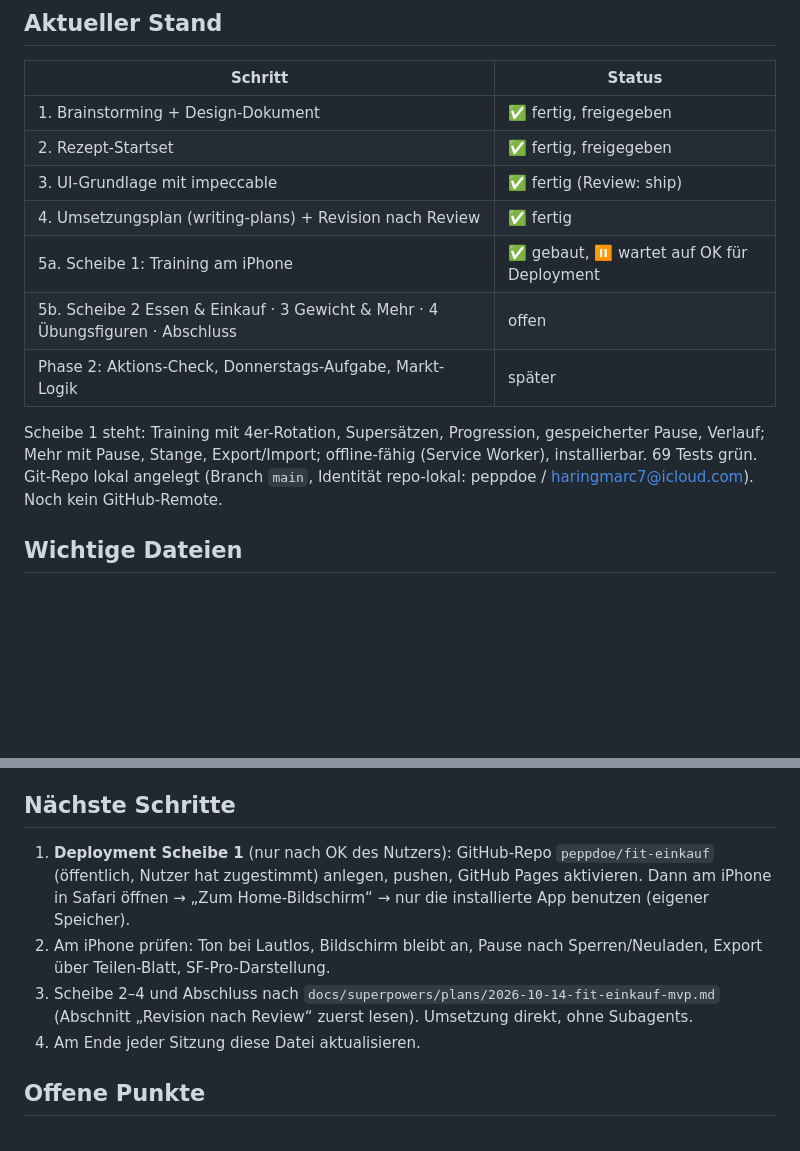
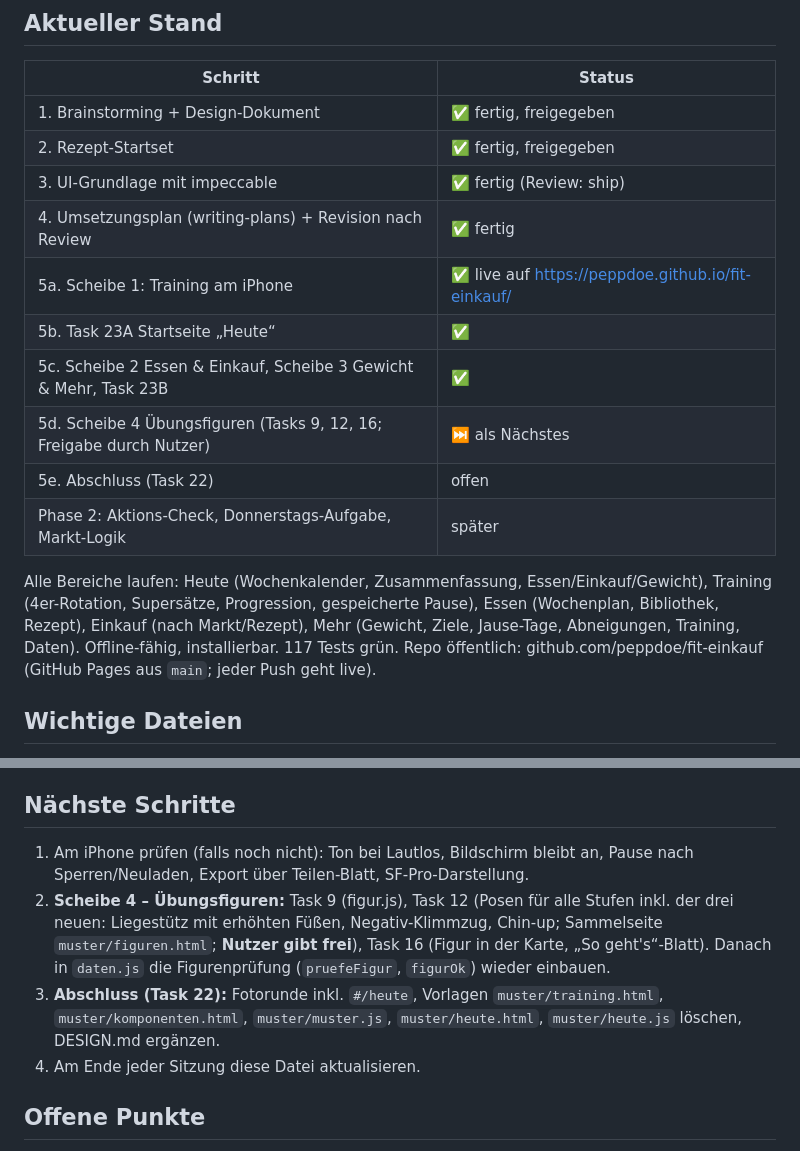
Before and after one commit to peppdoe/fit-einkauf, a Markdown page: docs/HANDOFF.md, 2 parts joined by grey strips. Rendered like a GitHub page; blank space fills up the shorter version.

Commit message:
docs: Handoff nach Scheibe 2, 3 und Übersicht
Co-Authored-By: Claude Opus 5.5 <noreply@anthropic.com>

```diff
--- a/docs/HANDOFF.md
+++ b/docs/HANDOFF.md
@@ -10,11 +10,14 @@ Letzte Aktualisierung: 2026-10-14 (Sitzung 3)
 | 2. Rezept-Startset | ✅ fertig, freigegeben |
 | 3. UI-Grundlage mit impeccable | ✅ fertig (Review: ship) |
 | 4. Umsetzungsplan (writing-plans) + Revision nach Review | ✅ fertig |
-| 5a. Scheibe 1: Training am iPhone | ✅ gebaut, ⏸️ wartet auf OK für Deployment |
-| 5b. Scheibe 2 Essen & Einkauf · 3 Gewicht & Mehr · 4 Übungsfiguren · Abschluss | offen |
+| 5a. Scheibe 1: Training am iPhone | ✅ live auf https://peppdoe.github.io/fit-einkauf/ |
+| 5b. Task 23A Startseite „Heute“ | ✅ |
+| 5c. Scheibe 2 Essen & Einkauf, Scheibe 3 Gewicht & Mehr, Task 23B | ✅ |
+| 5d. Scheibe 4 Übungsfiguren (Tasks 9, 12, 16; Freigabe durch Nutzer) | ⏭️ als Nächstes |
+| 5e. Abschluss (Task 22) | offen |
 | Phase 2: Aktions-Check, Donnerstags-Aufgabe, Markt-Logik | später |
 
-Scheibe 1 steht: Training mit 4er-Rotation, Supersätzen, Progression, gespeicherter Pause, Verlauf; Mehr mit Pause, Stange, Export/Import; offline-fähig (Service Worker), installierbar. 69 Tests grün. Git-Repo lokal angelegt (Branch `main`, Identität repo-lokal: peppdoe / haringmarc7@icloud.com). Noch kein GitHub-Remote.
+Alle Bereiche laufen: Heute (Wochenkalender, Zusammenfassung, Essen/Einkauf/Gewicht), Training (4er-Rotation, Supersätze, Progression, gespeicherte Pause), Essen (Wochenplan, Bibliothek, Rezept), Einkauf (nach Markt/Rezept), Mehr (Gewicht, Ziele, Jause-Tage, Abneigungen, Training, Daten). Offline-fähig, installierbar. 117 Tests grün. Repo öffentlich: github.com/peppdoe/fit-einkauf (GitHub Pages aus `main`; jeder Push geht live).
 
 ## Wichtige Dateien
 
@@ -64,9 +67,9 @@ Scheibe 1 steht: Training mit 4er-Rotation, Supersätzen, Progression, gespeiche
 
 ## Nächste Schritte
 
-1. **Deployment Scheibe 1** (nur nach OK des Nutzers): GitHub-Repo `peppdoe/fit-einkauf` (öffentlich, Nutzer hat zugestimmt) anlegen, pushen, GitHub Pages aktivieren. Dann am iPhone in Safari öffnen → „Zum Home-Bildschirm“ → nur die installierte App benutzen (eigener Speicher).
-2. Am iPhone prüfen: Ton bei Lautlos, Bildschirm bleibt an, Pause nach Sperren/Neuladen, Export über Teilen-Blatt, SF-Pro-Darstellung.
-3. Scheibe 2–4 und Abschluss nach `docs/superpowers/plans/2026-10-14-fit-einkauf-mvp.md` (Abschnitt „Revision nach Review“ zuerst lesen). Umsetzung direkt, ohne Subagents.
+1. Am iPhone prüfen (falls noch nicht): Ton bei Lautlos, Bildschirm bleibt an, Pause nach Sperren/Neuladen, Export über Teilen-Blatt, SF-Pro-Darstellung.
+2. **Scheibe 4 – Übungsfiguren:** Task 9 (figur.js), Task 12 (Posen für alle Stufen inkl. der drei neuen: Liegestütz mit erhöhten Füßen, Negativ-Klimmzug, Chin-up; Sammelseite `muster/figuren.html`; **Nutzer gibt frei**), Task 16 (Figur in der Karte, „So geht's“-Blatt). Danach in `daten.js` die Figurenprüfung (`pruefeFigur`, `figurOk`) wieder einbauen.
+3. **Abschluss (Task 22):** Fotorunde inkl. `#/heute`, Vorlagen `muster/training.html`, `muster/komponenten.html`, `muster/muster.js`, `muster/heute.html`, `muster/heute.js` löschen, DESIGN.md ergänzen.
 4. Am Ende jeder Sitzung diese Datei aktualisieren.
 
 ## Offene Punkte
```
